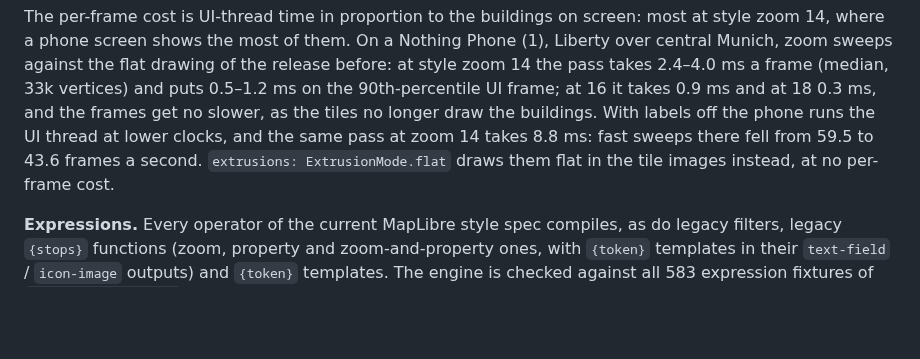
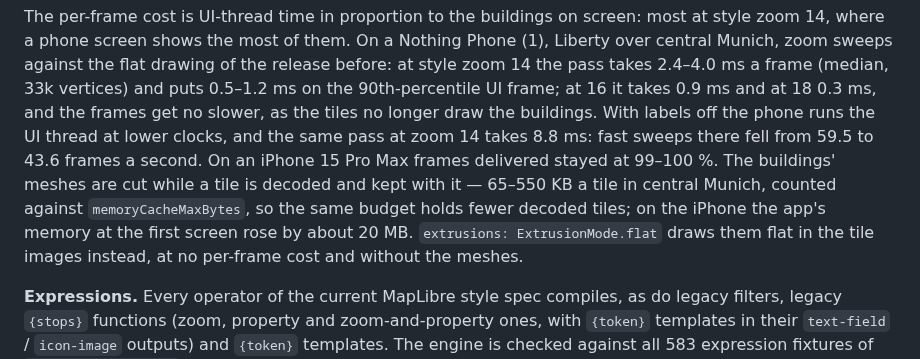
Before and after one commit to JonasGrunau/flutter-map-vector-tiles, a Markdown page: README.md, the part around the change. GitHub-like rendering; blank space fills up the shorter version.

Commit message:
README: what 3D buildings cost in memory, and on the iPhone
Co-Authored-By: Claude Opus 5.5 <noreply@anthropic.com>

```diff
--- a/README.md
+++ b/README.md
@@ -594,9 +594,14 @@ ms on the 90th-percentile UI frame; at 16 it takes 0.9 ms and at 18
 0.3 ms, and the frames get no slower, as the tiles no longer draw the
 buildings. With labels off the phone runs the UI thread at lower
 clocks, and the same pass at zoom 14 takes 8.8 ms: fast sweeps there
-fell from 59.5 to 43.6 frames a second. `extrusions:
+fell from 59.5 to 43.6 frames a second. On an iPhone 15 Pro Max
+frames delivered stayed at 99–100 %. The buildings' meshes are cut
+while a tile is decoded and kept with it — 65–550 KB a tile in
+central Munich, counted against `memoryCacheMaxBytes`, so the same
+budget holds fewer decoded tiles; on the iPhone the app's memory at
+the first screen rose by about 20 MB. `extrusions:
 ExtrusionMode.flat` draws them flat in the tile images instead, at no
-per-frame cost.
+per-frame cost and without the meshes.
 
 **Expressions.** Every operator of the current MapLibre style spec
 compiles, as do legacy filters, legacy `{stops}` functions (zoom,
```
